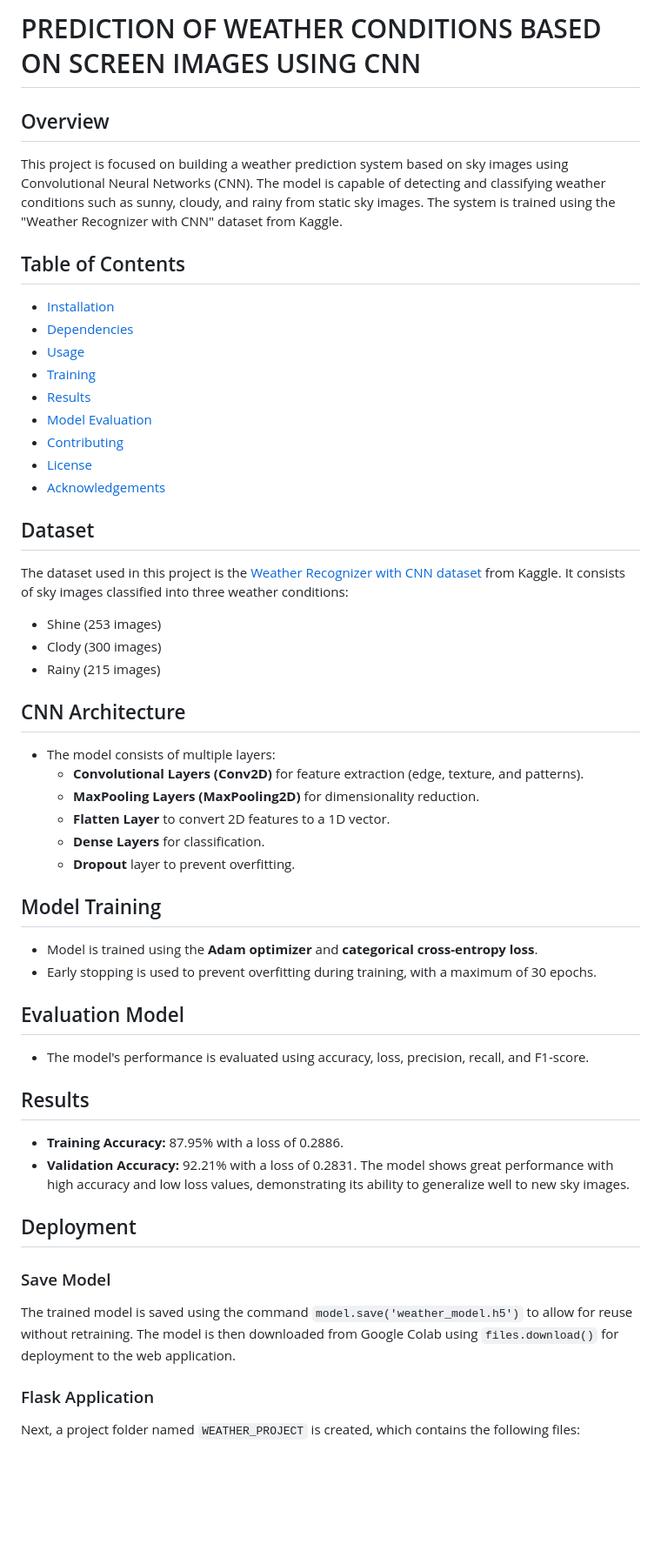
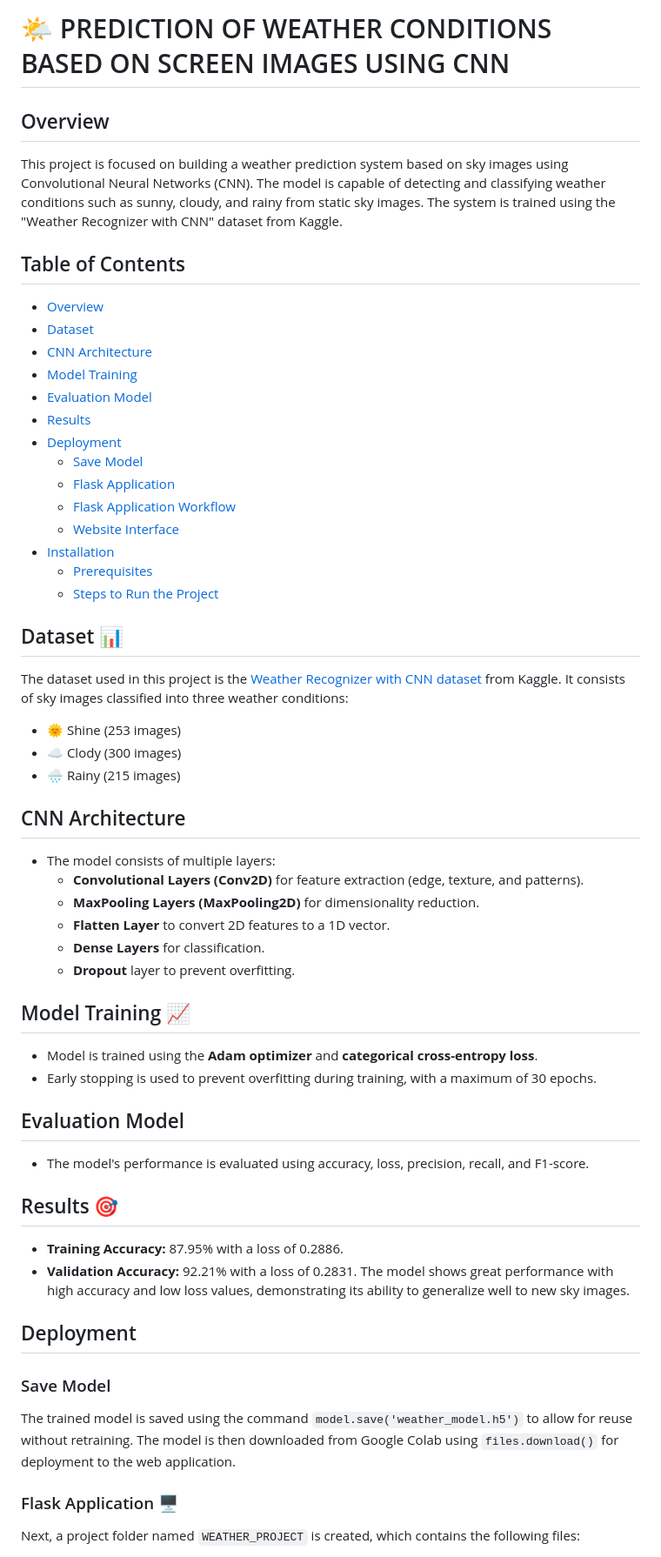
Before and after one commit to wiwinsigall/weather_project, a Markdown page: README.md, the part around the change printed below. Shown: that part at 87% size. Drawn GitHub-style; blank space fills up the shorter version.

```diff
--- a/README.md
+++ b/README.md
@@ -1,24 +1,29 @@
-# PREDICTION OF WEATHER CONDITIONS BASED ON SCREEN IMAGES USING CNN
+# 🌤️ PREDICTION OF WEATHER CONDITIONS BASED ON SCREEN IMAGES USING CNN
 
 ## Overview
 This project is focused on building a weather prediction system based on sky images using Convolutional Neural Networks (CNN). The model is capable of detecting and classifying weather conditions such as sunny, cloudy, and rainy from static sky images. The system is trained using the "Weather Recognizer with CNN" dataset from Kaggle.
 
 ## Table of Contents
-- [Installation](#installation)
-- [Dependencies](#dependencies)
-- [Usage](#usage)
-- [Training](#training)
-- [Results](#results)
-- [Model Evaluation](#model-evaluation)
-- [Contributing](#contributing)
-- [License](#license)
-- [Acknowledgements](#acknowledgements)
+- [Overview](#overview)
+- [Dataset](#dataset-)
+- [CNN Architecture](#cnn-architecture-)
+- [Model Training](#model-training-)
+- [Evaluation Model](#evaluation-model-)
+- [Results](#results-)
+- [Deployment](#deployment-)
+  - [Save Model](#save-model-)
+  - [Flask Application](#flask-application-)
+  - [Flask Application Workflow](#flask-application-workflow-)
+  - [Website Interface](#website-interface-)
+- [Installation](#installation-)
+  - [Prerequisites](#prerequisites-)
+  - [Steps to Run the Project](#steps-to-run-the-project-)
 
-## Dataset
+## Dataset 📊
 The dataset used in this project is the [Weather Recognizer with CNN dataset](https://www.kaggle.com/datasets/abhay06102003/weather-recognizer-with-cnn) from Kaggle. It consists of sky images classified into three weather conditions:
-- Shine (253 images)
-- Clody (300 images)
-- Rainy (215 images)
+- 🌞 Shine (253 images)
+- ☁️ Clody (300 images)
+- 🌧️ Rainy (215 images)
 
 ## CNN Architecture
 - The model consists of multiple layers:
@@ -28,14 +33,14 @@ The dataset used in this project is the [Weather Recognizer with CNN dataset](ht
   - **Dense Layers** for classification.
   - **Dropout** layer to prevent overfitting.
 
-## Model Training
+## Model Training 📈
 - Model is trained using the **Adam optimizer** and **categorical cross-entropy loss**.
 - Early stopping is used to prevent overfitting during training, with a maximum of 30 epochs.
 
 ## Evaluation Model
 - The model's performance is evaluated using accuracy, loss, precision, recall, and F1-score.
 
-## Results
+## Results 🎯
 - **Training Accuracy:** 87.95% with a loss of 0.2886.
 - **Validation Accuracy:** 92.21% with a loss of 0.2831.
 The model shows great performance with high accuracy and low loss values, demonstrating its ability to generalize well to new sky images.
@@ -44,7 +49,7 @@ The model shows great performance with high accuracy and low loss values, demons
 ### Save Model
 The trained model is saved using the command `model.save('weather_model.h5')` to allow for reuse without retraining. The model is then downloaded from Google Colab using `files.download()` for deployment to the web application.
 
-### Flask Application
+### Flask Application 🖥️
 Next, a project folder named `WEATHER_PROJECT` is created, which contains the following files:
 - `app.py`: The main Flask application file.
 - `weather_model.h5`: The trained CNN model.
```
Also changed, not shown: other parts of README.md (+1 -2 lines).
